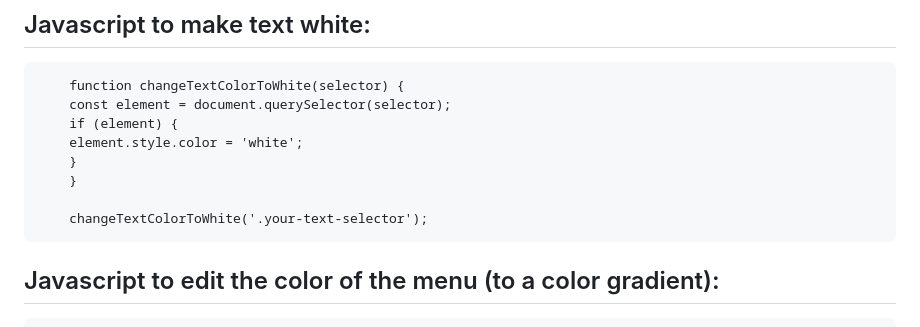
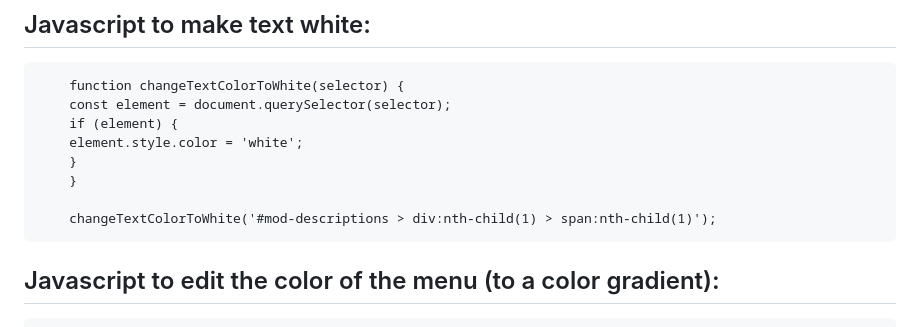
Before and after one commit to DUB55/snake, a Markdown page: all_notes.md, the part around one of its changes. Drawn GitHub-style.

```diff
--- a/all_notes.md
+++ b/all_notes.md
@@ -9,7 +9,7 @@
         }
         }
 
-    	changeTextColorToWhite('.your-text-selector');
+    	changeTextColorToWhite('#mod-descriptions > div:nth-child(1) > span:nth-child(1)');
 
 
 ## Javascript to edit the color of the menu (to a color gradient):
```
Also changed, not shown: other parts of all_notes.md (+2 -1 lines).
